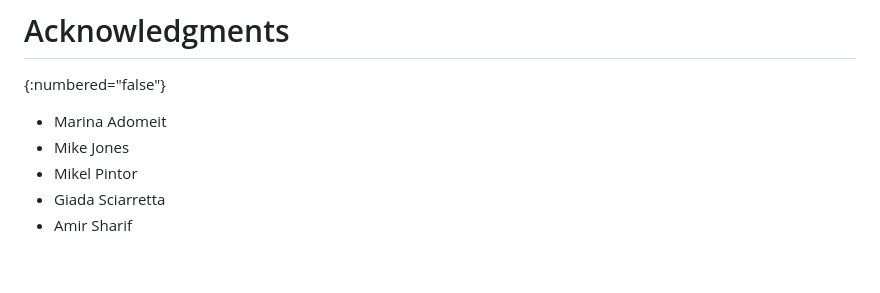
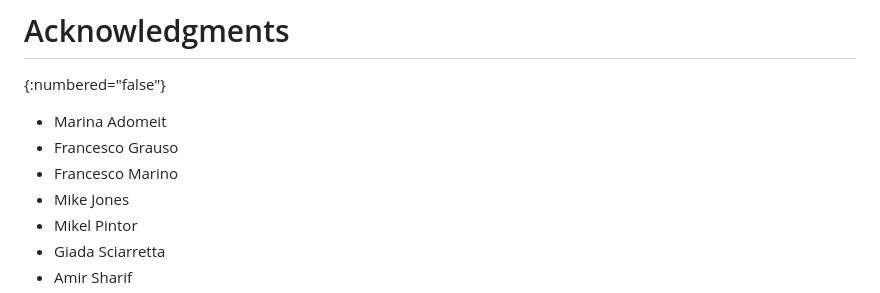
Before and after one commit to peppelinux/draft-demarco-oauth-nonce-endpoint, a Markdown page: draft-demarco-oauth-nonce-endpoint.md, the part around the change. GitHub-like rendering; blank space fills up the shorter version.

Commit message:
added i Francesco

```diff
--- a/draft-demarco-oauth-nonce-endpoint.md
+++ b/draft-demarco-oauth-nonce-endpoint.md
@@ -256,6 +256,8 @@ This document has no IANA actions.
 {:numbered="false"}
 
 - Marina Adomeit
+- Francesco Grauso
+- Francesco Marino
 - Mike Jones
 - Mikel Pintor
 - Giada Sciarretta
```
